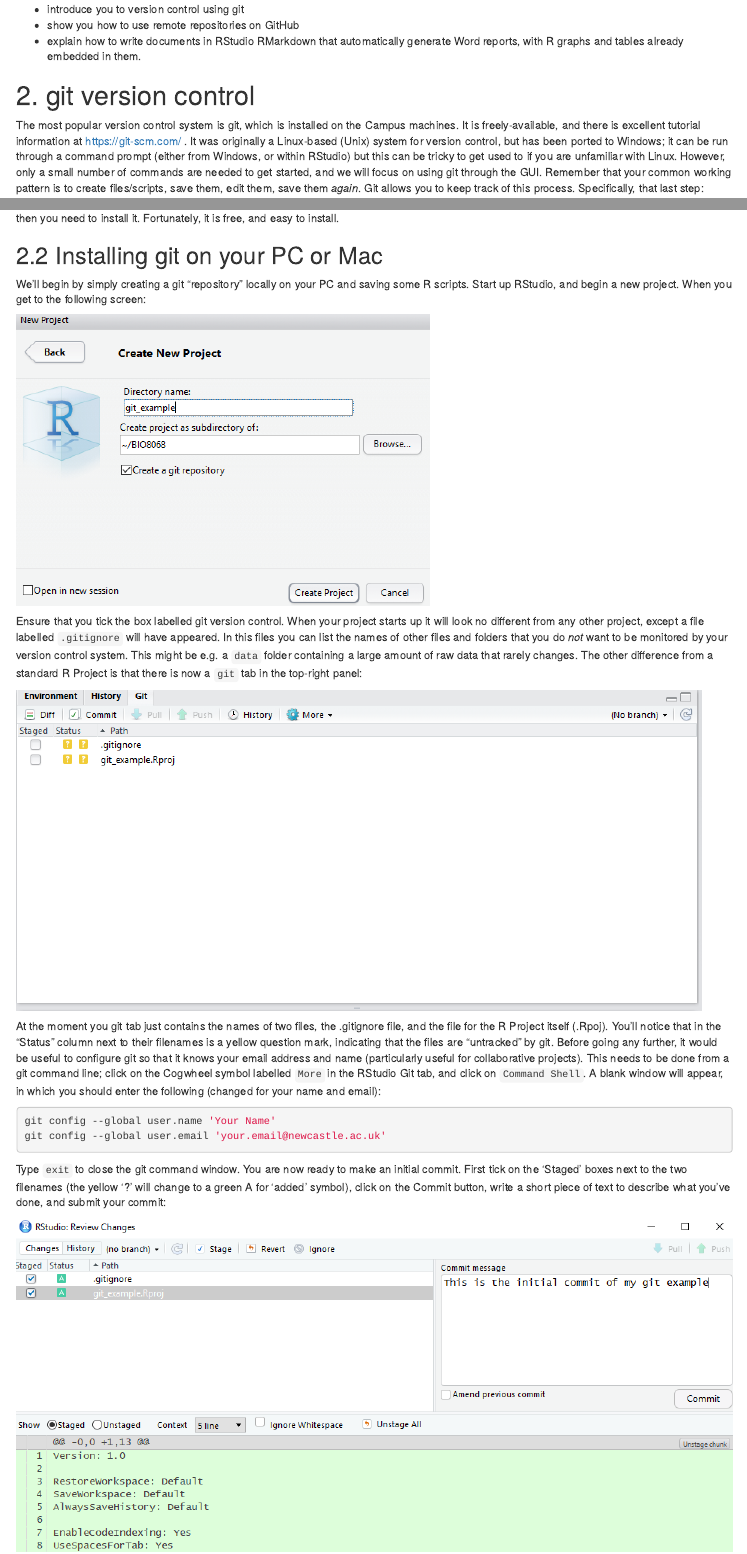
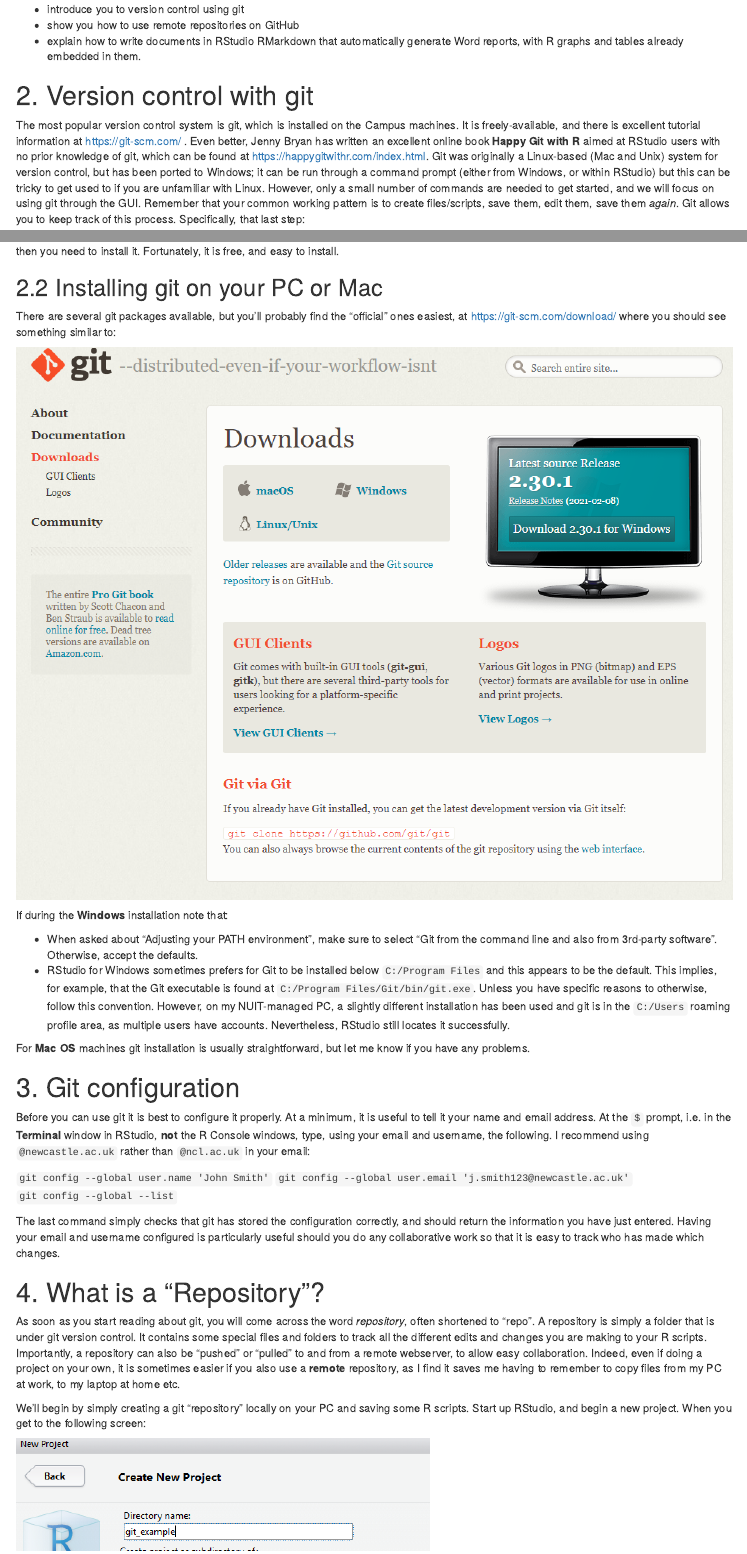
Before and after one commit to rasanderson/BIO8068_reproducible, an R Markdown document (reproducible.Rmd): the page in a window 1100 px wide, from 250 px down, and a second part further down, joined at a grey line. The pictures show the output file reproducible.html that the author committed with the source, opened offline.

Commit message:
git installation, configuration, and basics of repositories.

````diff
--- a/reproducible.Rmd
+++ b/reproducible.Rmd
@@ -2,10 +2,10 @@
 title: 'Reproducible research: git, GitHub, RMarkdown'
 subtitle: BIO8068 Data visualisation in ecology
 output:
+  word_document:
+    reference_docx: template.docx
   html_document:
     df_print: paged
-  word_document:
-    reference_docx: template.docx
 ---
 
 # 1. Introduction
@@ -15,8 +15,8 @@
 * show you how to use remote repositories on GitHub
 * explain how to write documents in RStudio RMarkdown that automatically generate Word reports, with R graphs and tables already embedded in them.
 
-# 2. git version control
-The most popular version control system is git, which is installed on the Campus machines. It is freely-available, and there is excellent tutorial information at <https://git-scm.com/> . It was originally a Linux-based (Unix) system for version control, but has been ported to Windows; it can be run through a command prompt (either from Windows, or within RStudio) but this can be tricky to get used to if you are unfamiliar with Linux. However, only a small number of commands are needed to get started, and we will focus on using git through the GUI.  Remember that your common working pattern is to create files/scripts, save them, edit them, save them *again*. Git allows you to keep track of this process. Specifically, that last step:
+# 2. Version control with git
+The most popular version control system is git, which is installed on the Campus machines. It is freely-available, and there is excellent tutorial information at <https://git-scm.com/> . Even better, Jenny Bryan has written an excellent online book **Happy Git with R** aimed at RStudio users with no prior knowledge of git, which can be found at <https://happygitwithr.com/index.html>. Git was originally a Linux-based (Mac and Unix) system for version control, but has been ported to Windows; it can be run through a command prompt (either from Windows, or within RStudio) but this can be tricky to get used to if you are unfamiliar with Linux. However, only a small number of commands are needed to get started, and we will focus on using git through the GUI.  Remember that your common working pattern is to create files/scripts, save them, edit them, save them *again*. Git allows you to keep track of this process. Specifically, that last step:
 
 * When you saved it again
 * Why you saved it again
@@ -66,6 +66,31 @@
 then you need to install it. Fortunately, it is free, and easy to install.
 
 ## 2.2 Installing git on your PC or Mac
+There are several git packages available, but you'll probably find the "official" ones easiest, at <https://git-scm.com/download/> where you should see something similar to:
+
+![](figs/download_git.png)
+
+If during the **Windows** installation note that:
+
+* When asked about “Adjusting your PATH environment”, make sure to select “Git from the command line and also from 3rd-party software”. Otherwise, accept the defaults.
+* RStudio for Windows sometimes prefers for Git to be installed below `C:/Program Files` and this appears to be the default. This implies, for example, that the Git executable is found at `C:/Program Files/Git/bin/git.exe`. Unless you have specific reasons to otherwise, follow this convention. However, on my NUIT-managed PC, a slightly different installation has been used and git is in the `C:/Users` roaming profile area, as multiple users have accounts. Nevertheless, RStudio still locates it successfully.
+
+For **Mac OS** machines git installation is usually straightforward, but let me know if you have any problems.
+
+# 3. Git configuration
+Before you can use git it is best to configure it properly. At a minimum, it is useful to tell it your name and email address. At the `$` prompt, i.e. in the **Terminal** window in RStudio, **not** the R Console windows, type, using your email and username, the following. I recommend using `@newcastle.ac.uk` rather than `@ncl.ac.uk` in your email:
+
+`git config --global user.name 'John Smith'`
+
+`git config --global user.email 'j.smith123@newcastle.ac.uk'`
+
+`git config --global --list`
+
+The last command simply checks that git has stored the configuration correctly, and should return the information you have just entered. Having your email and username configured is particularly useful should you do any collaborative work so that it is easy to track who has made which changes.
+
+# 4. What is a "Repository"?
+As soon as you start reading about git, you will come across the word _repository_, often shortened to "repo". A repository is simply a folder that is under git version control. It contains some special files and folders to track all the different edits and changes you are making to your R scripts. Importantly, a repository can also be "pushed" or "pulled" to and from a remote webserver, to allow easy collaboration. Indeed, even if doing a project on your own, it is sometimes easier if you also use a **remote** repository, as I find it saves me having to remember to copy files from my PC at work, to my laptop at home etc.
+
 
 We'll begin by simply creating a git "repository" locally on your PC and saving some R scripts. Start up RStudio, and begin a new project. When you get to the following screen:
 
@@ -76,11 +101,6 @@
 ![](figs/git_tab_initial.PNG)
 
 At the moment you git tab just contains the names of two files, the .gitignore file, and the file for the R Project itself (.Rpoj). You'll notice that in the "Status" column next to their filenames is a yellow question mark, indicating that the files are "untracked" by git. Before going any further, it would be useful to configure git so that it knows your email address and name (particularly useful for collaborative projects). This needs to be done from a git command line; click on the Cogwheel symbol labelled `More` in the RStudio Git tab, and click on `Command Shell`. A blank window will appear, in which you should enter the following (changed for your name and email):
-
-```{r git setup, eval=FALSE}
-git config --global user.name 'Your Name'
-git config --global user.email 'your.email@newcastle.ac.uk'
-```
 
 Type `exit` to close the git command window. You are now ready to make an initial commit. First tick on the 'Staged' boxes next to the two filenames (the yellow '?' will change to a green A for 'added' symbol), click on the Commit button, write a short piece of text to describe what you've done, and submit your commit:
 
````
Also changed, not shown: figs/download_git.png (added), reproducible.html, reproducible.Rmd (4 more changed lines), 1 other file.
